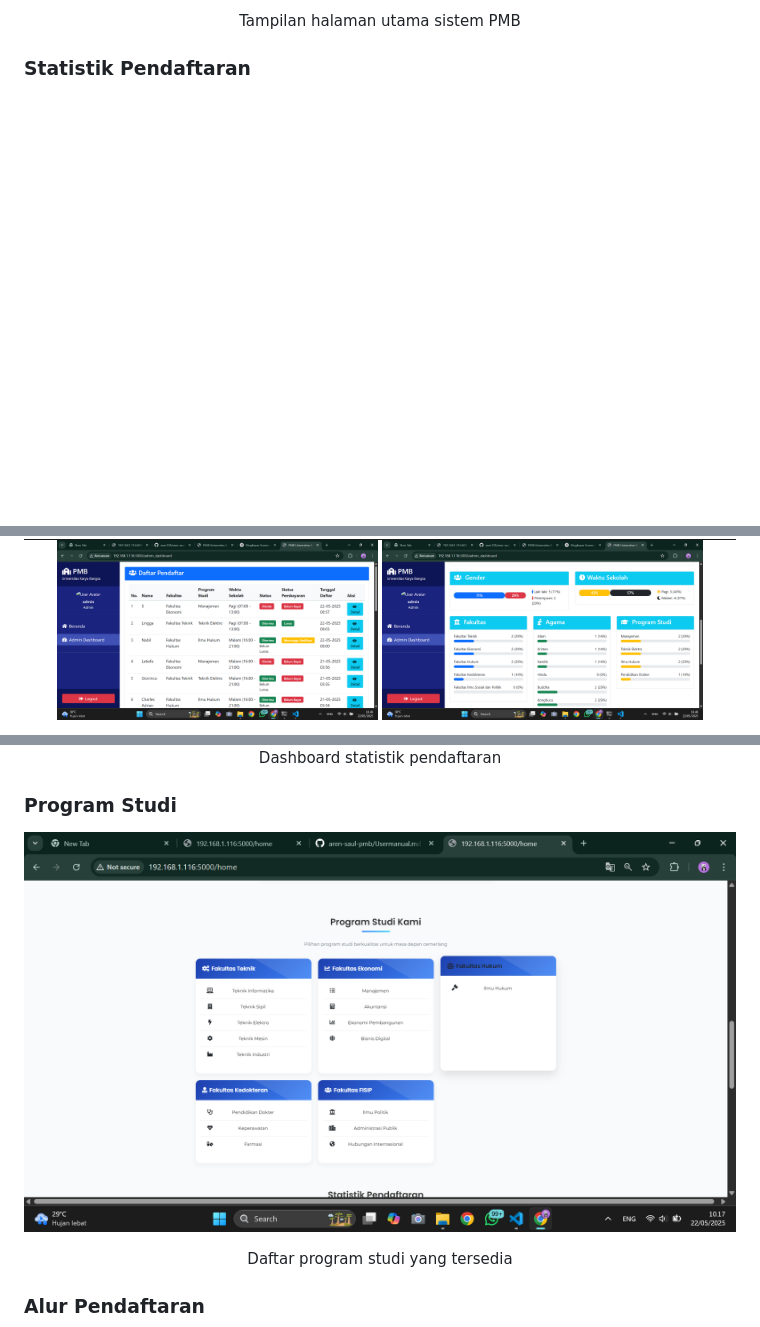
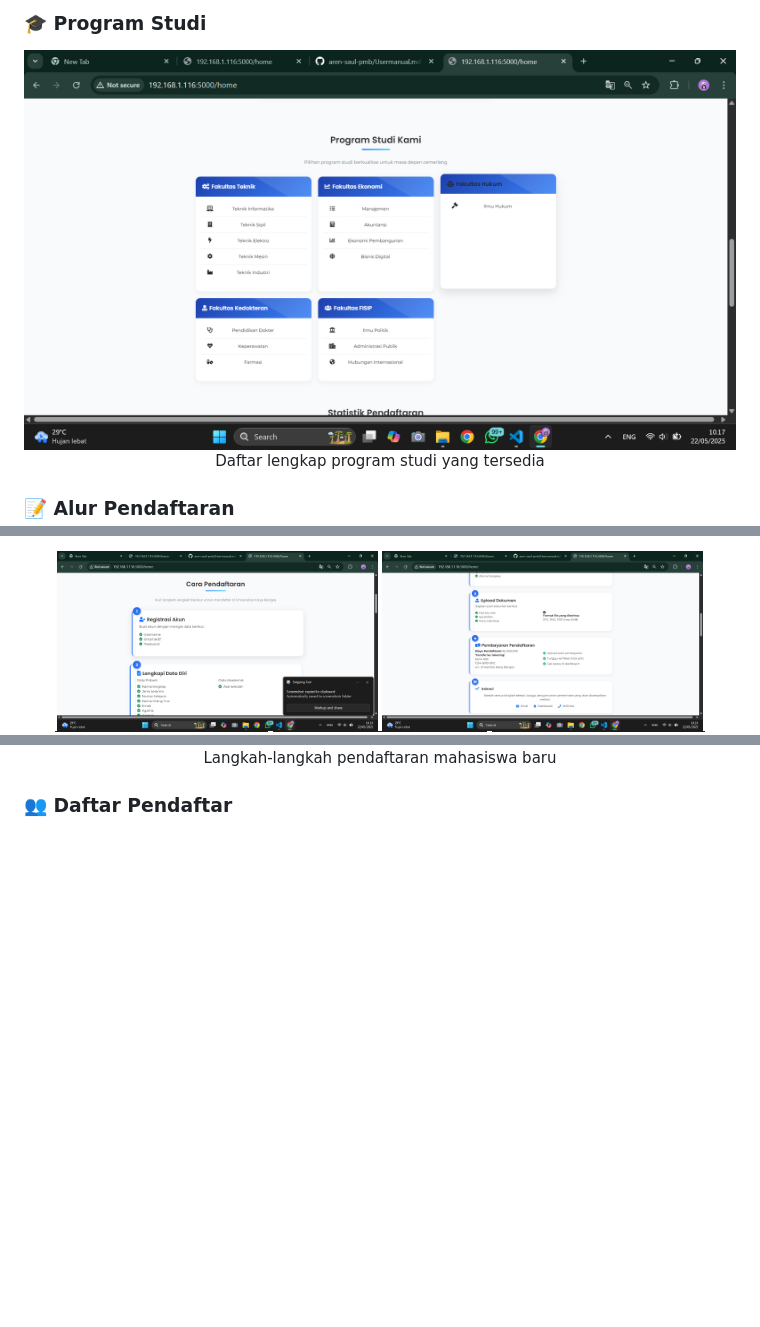
Before and after one commit to aren128/aren-saul-pmb, a Markdown page: README.md, 3 parts joined by grey strips. Drawn GitHub-style; blank space fills up the shorter version.

```diff
--- a/README.md
+++ b/README.md
@@ -13,5 +37,9 @@
 
-<p align="center">Tampilan halaman utama sistem PMB</p>
+### 🎓 Program Studi
+<div align="center">
+  <img src="static/images/screenshots/landing3.png" alt="Study Programs" width="100%"/>
+  <p>Daftar lengkap program studi yang tersedia</p>
+</div>
 
-### Statistik Pendaftaran
+### 📝 Alur Pendaftaran
 <div align="center">
@@ -22,5 +47,5 @@
   <div style="margin-bottom: 20px;">
-    <img src="static/images/screenshots/1.png" alt="Statistik 1" width="45%" style="margin-right: 10px"/>
-    <img src="static/images/screenshots/2.png" alt="Statistik 2" width="45%"/>
+    <img src="static/images/screenshots/landing1.png" alt="Registration Step 1" width="45%" style="margin-right: 10px"/>
+    <img src="static/images/screenshots/landing2.png" alt="Registration Step 2" width="45%"/>
   </div>
 
@@ -30,11 +57,6 @@
   </div>
-
-  <p align="center">Dashboard statistik pendaftaran</p>
+  <p>Langkah-langkah pendaftaran mahasiswa baru</p>
 </div>
 
-### Program Studi
-![Program Studi](static/images/screenshots/landing3.png)
-<p align="center">Daftar program studi yang tersedia</p>
-
-### Alur Pendaftaran
+### 👥 Daftar Pendaftar
 <div align="center">
```
Also changed, not shown: other parts of README.md (+73 -50 lines).
